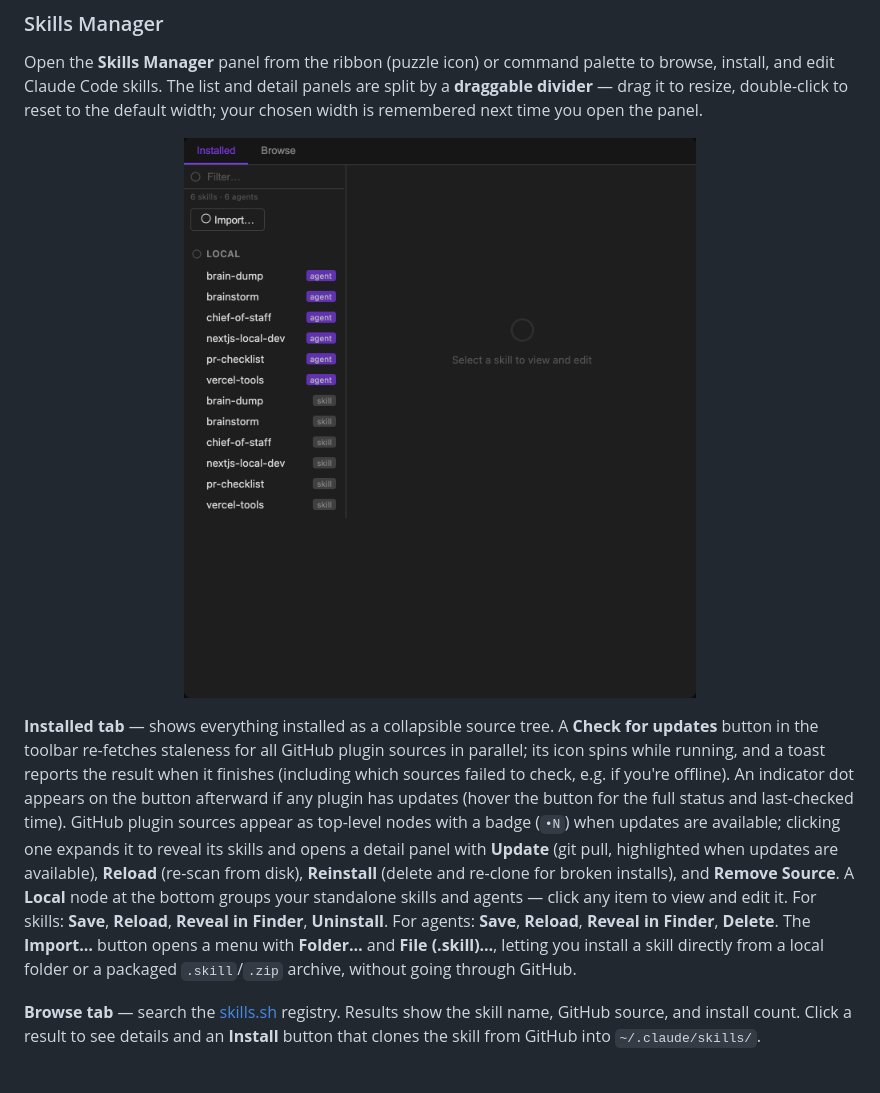
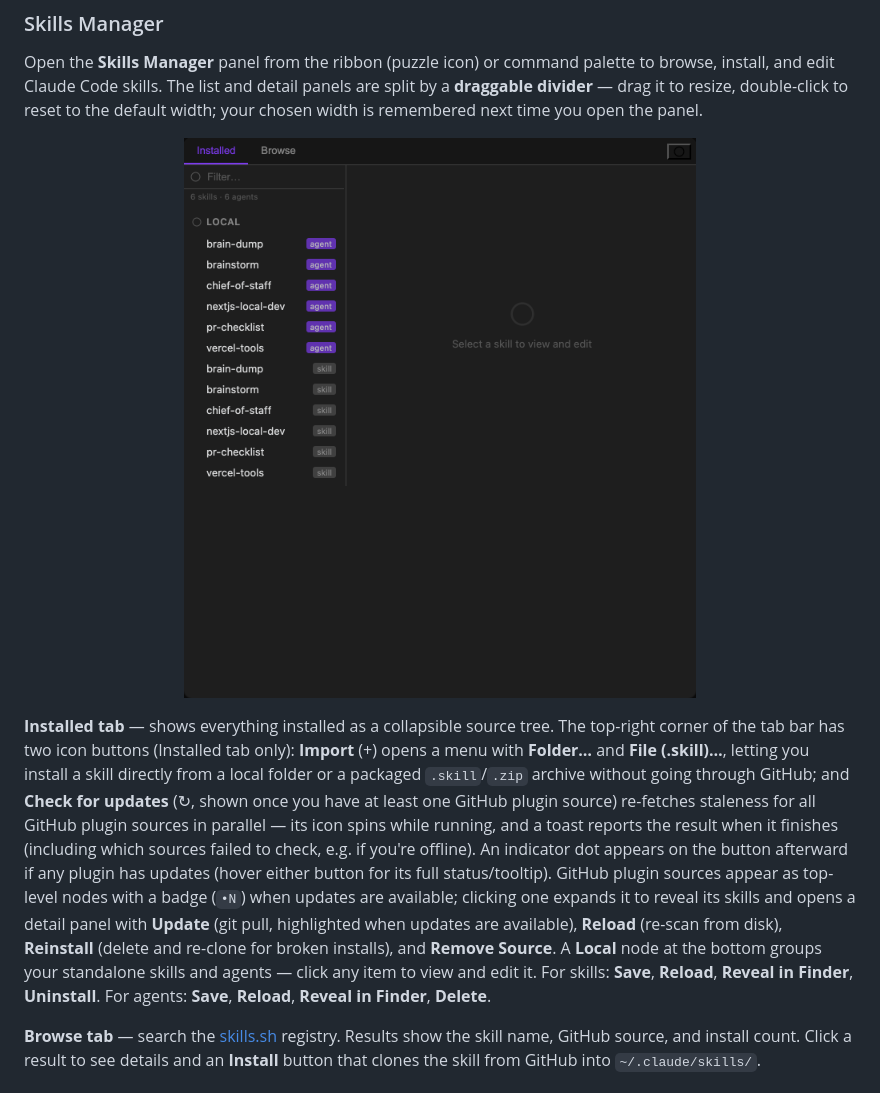
Before and after one commit to rbcodelabs/obsidian-claude-threads, a Markdown page: README.md, the part around the change. Drawn GitHub-style; pictures changed too: docs/screenshot-skills-manager.png.

```diff
--- a/README.md
+++ b/README.md
@@ -158,7 +158,7 @@ Open the **Skills Manager** panel from the ribbon (puzzle icon) or command palet
   <img src="docs/screenshot-skills-manager.png" width="800" alt="Skills Manager: source tree on the left with skill/agent detail and editor on the right" />
 </p>
 
-**Installed tab** — shows everything installed as a collapsible source tree. A **Check for updates** button in the toolbar re-fetches staleness for all GitHub plugin sources in parallel; its icon spins while running, and a toast reports the result when it finishes (including which sources failed to check, e.g. if you're offline). An indicator dot appears on the button afterward if any plugin has updates (hover the button for the full status and last-checked time). GitHub plugin sources appear as top-level nodes with a badge (`•N`) when updates are available; clicking one expands it to reveal its skills and opens a detail panel with **Update** (git pull, highlighted when updates are available), **Reload** (re-scan from disk), **Reinstall** (delete and re-clone for broken installs), and **Remove Source**. A **Local** node at the bottom groups your standalone skills and agents — click any item to view and edit it. For skills: **Save**, **Reload**, **Reveal in Finder**, **Uninstall**. For agents: **Save**, **Reload**, **Reveal in Finder**, **Delete**. The **Import…** button opens a menu with **Folder…** and **File (.skill)…**, letting you install a skill directly from a local folder or a packaged `.skill`/`.zip` archive, without going through GitHub.
+**Installed tab** — shows everything installed as a collapsible source tree. The top-right corner of the tab bar has two icon buttons (Installed tab only): **Import** (+) opens a menu with **Folder…** and **File (.skill)…**, letting you install a skill directly from a local folder or a packaged `.skill`/`.zip` archive without going through GitHub; and **Check for updates** (↻, shown once you have at least one GitHub plugin source) re-fetches staleness for all GitHub plugin sources in parallel — its icon spins while running, and a toast reports the result when it finishes (including which sources failed to check, e.g. if you're offline). An indicator dot appears on the button afterward if any plugin has updates (hover either button for its full status/tooltip). GitHub plugin sources appear as top-level nodes with a badge (`•N`) when updates are available; clicking one expands it to reveal its skills and opens a detail panel with **Update** (git pull, highlighted when updates are available), **Reload** (re-scan from disk), **Reinstall** (delete and re-clone for broken installs), and **Remove Source**. A **Local** node at the bottom groups your standalone skills and agents — click any item to view and edit it. For skills: **Save**, **Reload**, **Reveal in Finder**, **Uninstall**. For agents: **Save**, **Reload**, **Reveal in Finder**, **Delete**.
 
 **Browse tab** — search the [skills.sh](https://skills.sh) registry. Results show the skill name, GitHub source, and install count. Click a result to see details and an **Install** button that clones the skill from GitHub into `~/.claude/skills/`.
 
```
Also changed, not shown: 3 other files.
